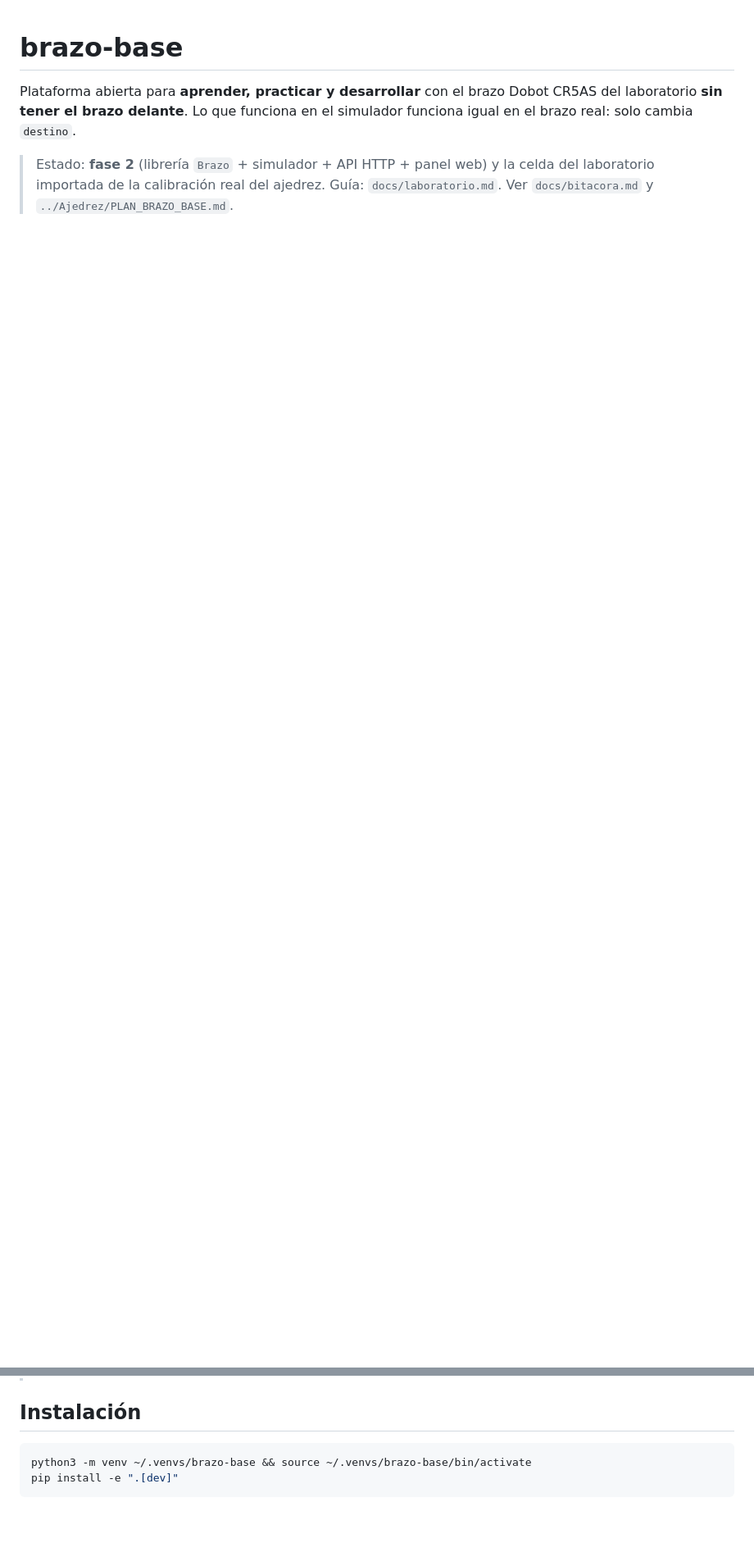
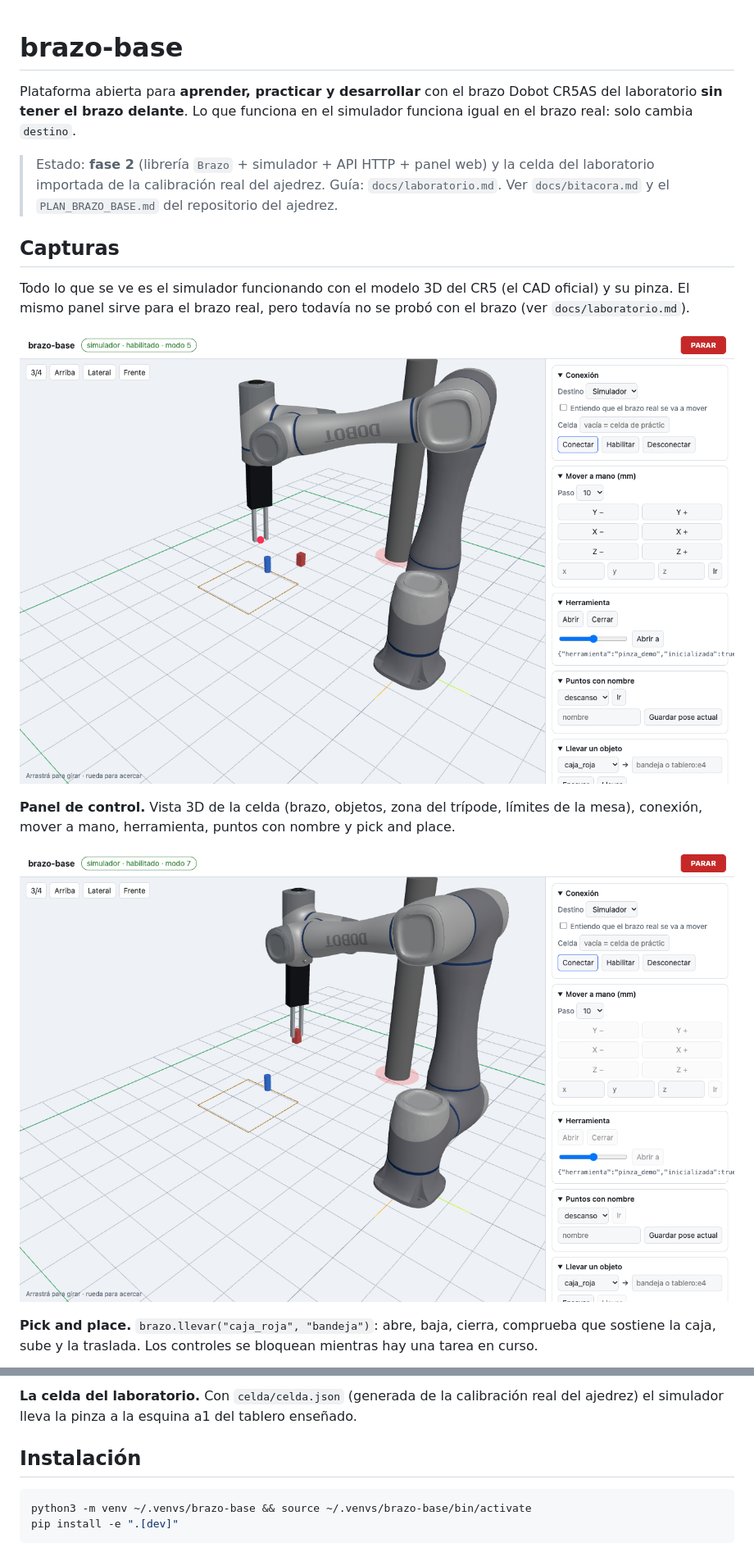
Before and after one commit to larzekao9/brazo-lab, a Markdown page: README.md, 2 parts joined by grey strips. Shown at 82% size. GitHub-like rendering; pictures changed too: docs/img/01-panel.png (added), docs/img/02-llevar-objeto.png (added); blank space fills up the shorter version.

```diff
--- a/README.md
+++ b/README.md
@@ -3,4 +3,17 @@
 Plataforma abierta para **aprender, practicar y desarrollar** con el brazo Dobot CR5AS del laboratorio **sin tener el brazo delante**. Lo que
 funciona en el simulador funciona igual en el brazo real: solo cambia `destino`.
 
-> Estado: **fase 2** (librería `Brazo` + simulador + API HTTP + panel web) y la celda del laboratorio importada de la calibración real del ajedrez. Guía: `docs/laboratorio.md`. Ver `docs/bitacora.md` y `../Ajedrez/PLAN_BRAZO_BASE.md`.
+> Estado: **fase 2** (librería `Brazo` + simulador + API HTTP + panel web) y la celda del laboratorio importada de la calibración real del ajedrez. Guía: `docs/laboratorio.md`. Ver `docs/bitacora.md` y el `PLAN_BRAZO_BASE.md` del repositorio del ajedrez.
+
+## Capturas
+
+Todo lo que se ve es el simulador funcionando con el modelo 3D del CR5 (el CAD oficial) y su pinza. El mismo panel sirve para el brazo real, pero todavía no se probó con el brazo (ver `docs/laboratorio.md`).
+
+![Panel de control con el modelo 3D del CR5, la celda de práctica y los controles](docs/img/01-panel.png)
+
+**Panel de control.** Vista 3D de la celda (brazo, objetos, zona del trípode, límites de la mesa), conexión, mover a mano, herramienta, puntos con nombre y pick and place.
+
+![El brazo llevando una caja roja entre los dedos de la pinza](docs/img/02-llevar-objeto.png)
+
+**Pick and place.** `brazo.llevar("caja_roja", "bandeja")`: abre, baja, cierra, comprueba que sostiene la caja, sube y la traslada. Los controles se bloquean mientras hay una tarea en curso.
+
@@ -7,3 +34,4 @@ funciona en el simulador funciona igual en el brazo real: solo cambia `destino`.
+**La celda del laboratorio.** Con `celda/celda.json` (generada de la calibración real del ajedrez) el simulador lleva la pinza a la esquina a1 del tablero enseñado.
 
 ## Instalación
 
```
Also changed, not shown: other parts of README.md (+15 -1 lines), docs/img/03-vista-superior.png (added), docs/img/04-recorrido-prohibido.png (added), docs/img/05-fallo-alarma.png (added), docs/img/06-celda-laboratorio.png (added), 5 other files.
